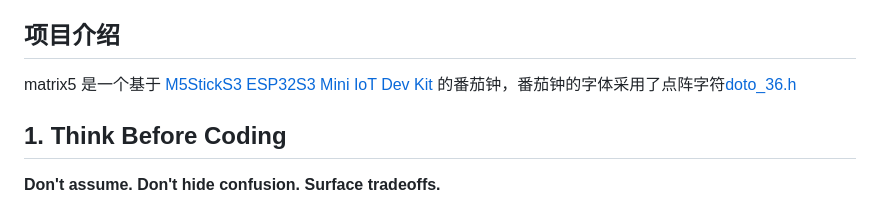
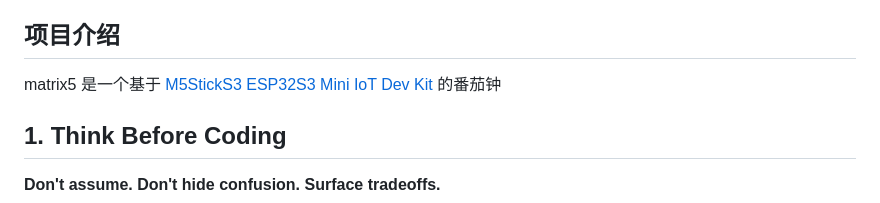
Before and after one commit to kennx/matrix5, a Markdown page: AGENTS.md, the part around the change. GitHub-like rendering.

Commit message:
docs: 移除番茄钟字体信息以简化项目介绍

```diff
--- a/AGENTS.md
+++ b/AGENTS.md
@@ -6,7 +6,7 @@ Behavioral guidelines to reduce common LLM coding mistakes. Merge with project-s
 
 ## 项目介绍
 
- matrix5 是一个基于 [M5StickS3 ESP32S3 Mini IoT Dev Kit](./docs/M5StickS3.md) 的番茄钟，番茄钟的字体采用了点阵字符[doto_36.h](./src/fonts/doto_36.h)
+ matrix5 是一个基于 [M5StickS3 ESP32S3 Mini IoT Dev Kit](./docs/M5StickS3.md) 的番茄钟
 
 ## 1. Think Before Coding
 
```
